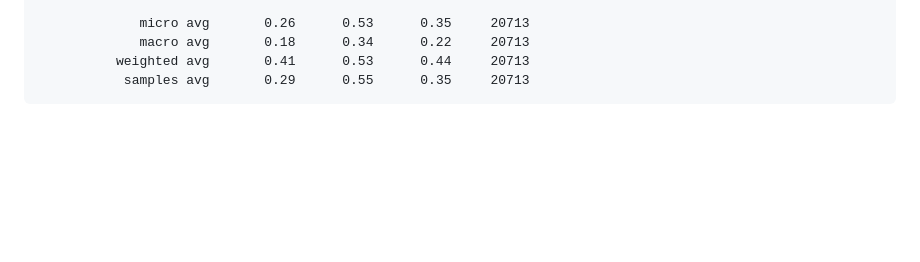
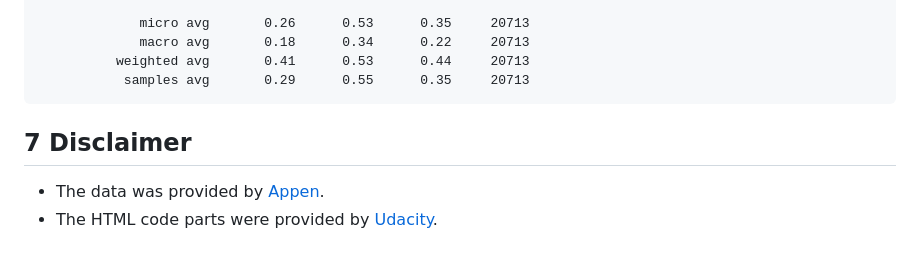
Before and after one commit to bruno-f7s/portfolio, a Markdown page: disaster-response/README.md, the part around the change printed below. Drawn GitHub-style; blank space fills up the shorter version.

````diff
--- a/disaster-response/README.md
+++ b/disaster-response/README.md
@@ -174,3 +188,6 @@ infrastructure_related       0.13      0.35      0.19       527
           weighted avg       0.41      0.53      0.44     20713
            samples avg       0.29      0.55      0.35     20713
 ```
+## 7 Disclaimer
+- The data was provided by [Appen](https://appen.com/).
+- The HTML code parts were provided by [Udacity](https://www.udacity.com).
````
Also changed, not shown: other parts of disaster-response/README.md (+15 -1 lines).
